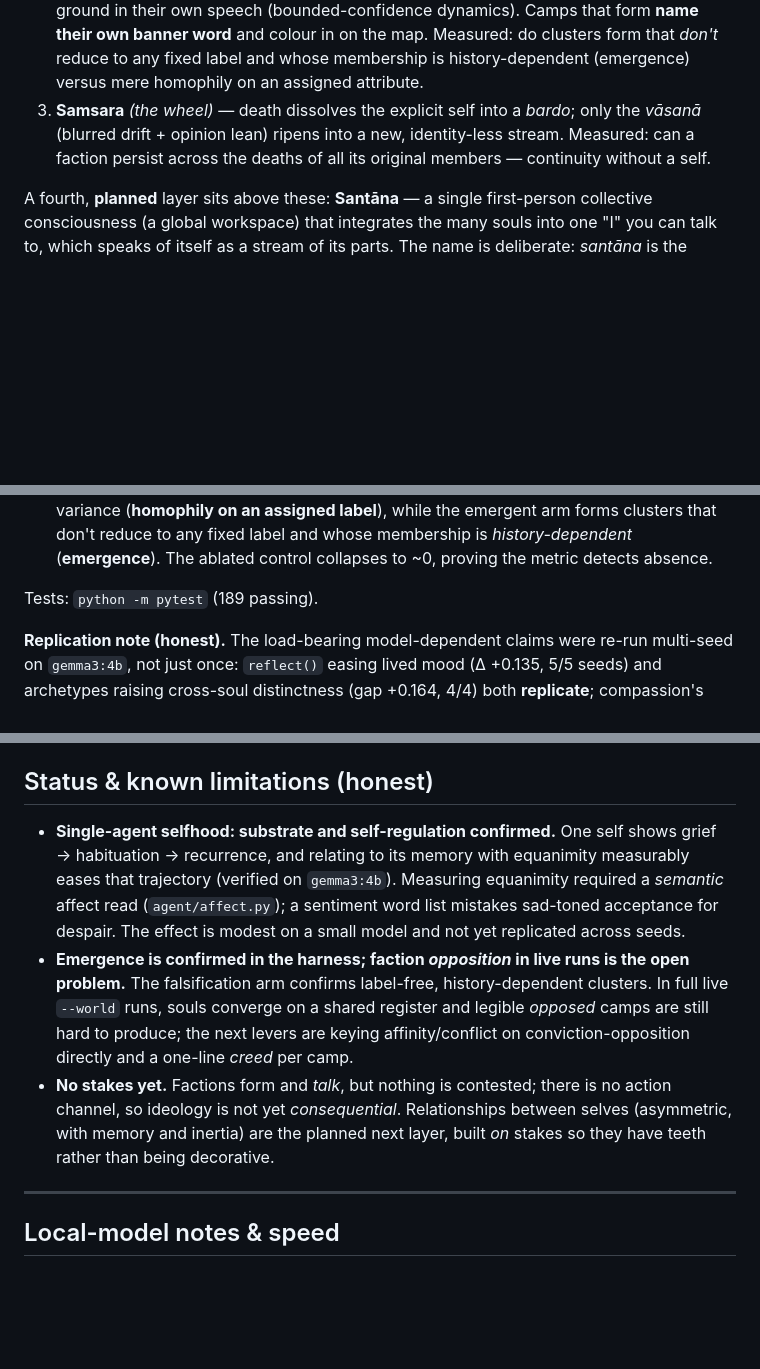
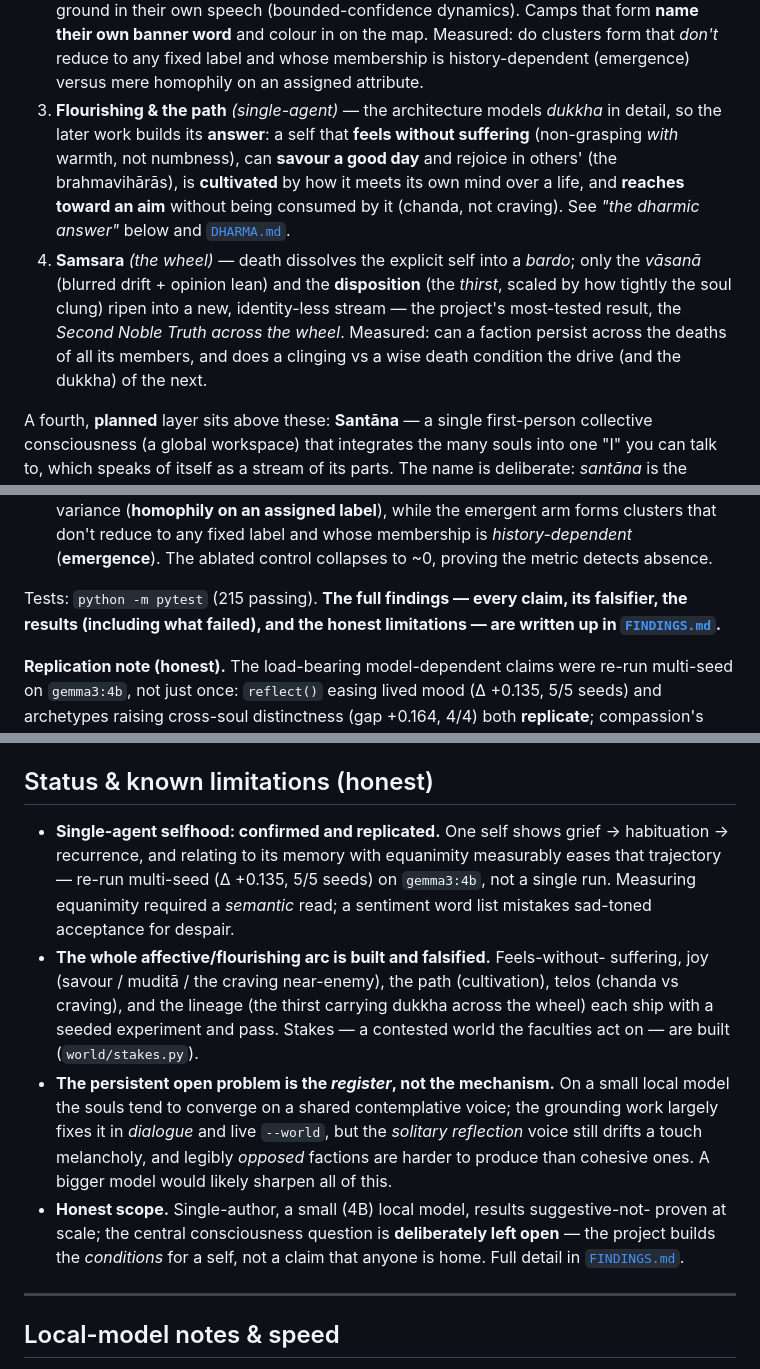
Before and after one commit to medelicnacho/AIworld_game, a Markdown page: localprototype/README.md, 3 parts joined by grey strips. GitHub-like rendering; blank space fills up the shorter version.

```diff
--- a/localprototype/README.md
+++ b/localprototype/README.md
@@ -32,10 +32,18 @@ paired with its own measurement:
    that form **name their own banner word** and colour in on the map. Measured:
    do clusters form that *don't* reduce to any fixed label and whose membership is
    history-dependent (emergence) versus mere homophily on an assigned attribute.
-3. **Samsara** *(the wheel)* — death dissolves the explicit self into a *bardo*;
-   only the *vāsanā* (blurred drift + opinion lean) ripens into a new,
-   identity-less stream. Measured: can a faction persist across the deaths of all
-   its original members — continuity without a self.
+3. **Flourishing & the path** *(single-agent)* — the architecture models *dukkha*
+   in detail, so the later work builds its **answer**: a self that **feels without
+   suffering** (non-grasping *with* warmth, not numbness), can **savour a good day**
+   and rejoice in others' (the brahmavihārās), is **cultivated** by how it meets its
+   own mind over a life, and **reaches toward an aim** without being consumed by it
+   (chanda, not craving). See *"the dharmic answer"* below and [`DHARMA.md`](DHARMA.md).
+4. **Samsara** *(the wheel)* — death dissolves the explicit self into a *bardo*;
+   only the *vāsanā* (blurred drift + opinion lean) and the **disposition** (the
+   *thirst*, scaled by how tightly the soul clung) ripen into a new, identity-less
+   stream — the project's most-tested result, the *Second Noble Truth across the
+   wheel*. Measured: can a faction persist across the deaths of all its members, and
+   does a clinging vs a wise death condition the drive (and the dukkha) of the next.
 
 A fourth, **planned** layer sits above these: **Santāna** — a single first-person
 collective consciousness (a global workspace) that integrates the many souls into
@@ -181,7 +192,9 @@ python experiment_regime.py        # which wheel settings let a faction outlive
   label and whose membership is *history-dependent* (**emergence**). The ablated
   control collapses to ~0, proving the metric detects absence.
 
-Tests: `python -m pytest` (189 passing).
+Tests: `python -m pytest` (215 passing). **The full findings — every claim, its
+falsifier, the results (including what failed), and the honest limitations — are
+written up in [`FINDINGS.md`](FINDINGS.md).**
 
 **Replication note (honest).** The load-bearing model-dependent claims were
 re-run multi-seed on `gemma3:4b`, not just once: `reflect()` easing lived mood
@@ -232,22 +245,26 @@ collective-mind layer (Santāna), is in [`DHARMA.md`](DHARMA.md).
 
 ## Status & known limitations (honest)
 
-- **Single-agent selfhood: substrate and self-regulation confirmed.** One self
-  shows grief → habituation → recurrence, and relating to its memory with
-  equanimity measurably eases that trajectory (verified on `gemma3:4b`). Measuring
-  equanimity required a *semantic* affect read (`agent/affect.py`); a sentiment
-  word list mistakes sad-toned acceptance for despair. The effect is modest on a
-  small model and not yet replicated across seeds.
-- **Emergence is confirmed in the harness; faction *opposition* in live runs is
-  the open problem.** The falsification arm confirms label-free, history-dependent
-  clusters. In full live `--world` runs, souls converge on a shared register and
-  legible *opposed* camps are still hard to produce; the next levers are keying
-  affinity/conflict on conviction-opposition directly and a one-line *creed* per
-  camp.
-- **No stakes yet.** Factions form and *talk*, but nothing is contested; there is
-  no action channel, so ideology is not yet *consequential*. Relationships between
-  selves (asymmetric, with memory and inertia) are the planned next layer, built
-  *on* stakes so they have teeth rather than being decorative.
+- **Single-agent selfhood: confirmed and replicated.** One self shows grief →
+  habituation → recurrence, and relating to its memory with equanimity measurably
+  eases that trajectory — re-run multi-seed (Δ +0.135, 5/5 seeds) on `gemma3:4b`,
+  not a single run. Measuring equanimity required a *semantic* read; a sentiment
+  word list mistakes sad-toned acceptance for despair.
+- **The whole affective/flourishing arc is built and falsified.** Feels-without-
+  suffering, joy (savour / muditā / the craving near-enemy), the path (cultivation),
+  telos (chanda vs craving), and the lineage (the thirst carrying dukkha across the
+  wheel) each ship with a seeded experiment and pass. Stakes — a contested world the
+  faculties act on — are built (`world/stakes.py`).
+- **The persistent open problem is the *register*, not the mechanism.** On a small
+  local model the souls tend to converge on a shared contemplative voice; the
+  grounding work largely fixes it in *dialogue* and live `--world`, but the
+  *solitary reflection* voice still drifts a touch melancholy, and legibly *opposed*
+  factions are harder to produce than cohesive ones. A bigger model would likely
+  sharpen all of this.
+- **Honest scope.** Single-author, a small (4B) local model, results suggestive-not-
+  proven at scale; the central consciousness question is **deliberately left open**
+  — the project builds the *conditions* for a self, not a claim that anyone is home.
+  Full detail in [`FINDINGS.md`](FINDINGS.md).
 
 ---
 
```
Also changed, not shown: other parts of localprototype/README.md (+3 -0 lines), localprototype/FINDINGS.md (added, +185 -0 lines).
